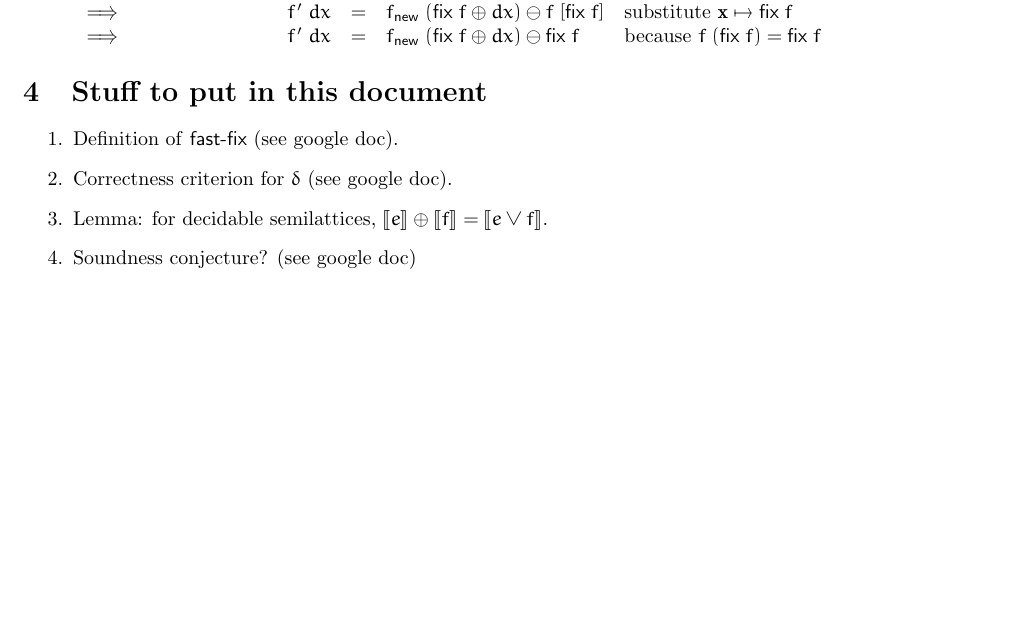
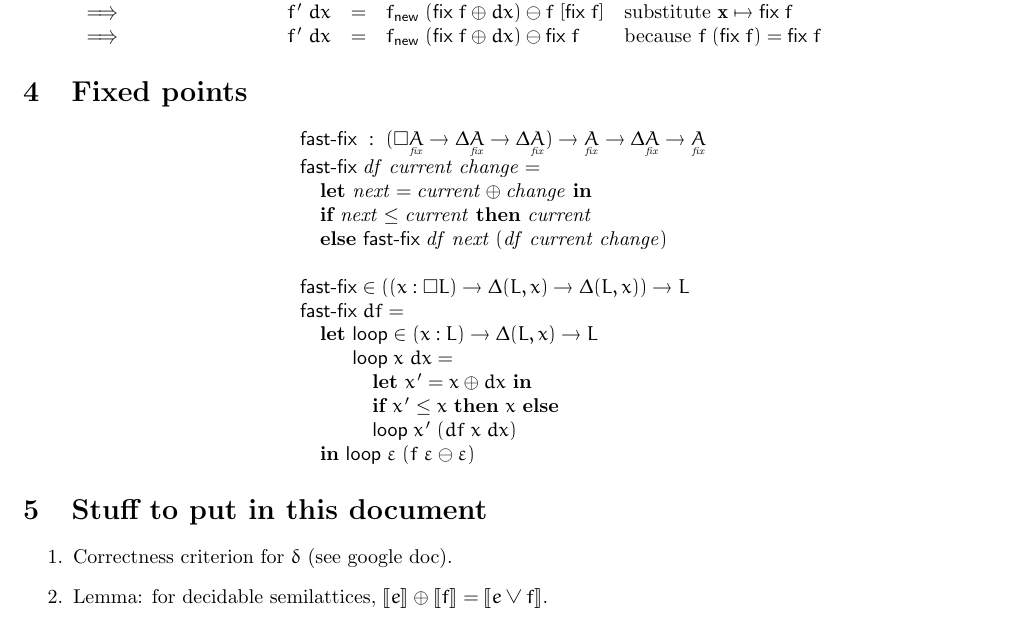
Before and after one commit to rntz/datafun, a LaTeX document (seminaive/seminaive.tex): part of page 6 of 6, cut so that both start at the same text, the shorter picture padded with empty space. Compiled offline with pdfLaTeX.

Commit message:
more work on seminaive.pdf

```diff
--- a/seminaive/seminaive.tex
+++ b/seminaive/seminaive.tex
@@ -721,14 +721,42 @@ Observe that:
 \end{array}\]
 
 
+\section{Fixed points}
+
+\[\begin{array}{l}
+  \textsf{fast-fix} ~:~
+  (\Disc{\fixtype{A}} \to \Delta\fixtype{A} \to \Delta\fixtype{A})
+  \to \fixtype{A} \to \Delta\fixtype{A} \to \fixtype{A}\\
+  \textsf{fast-fix}\; \mi{df}\; \mi{current}\; \mi{change} =\\
+  \quad \textbf{let}~ {\mi{next} = \mi{current} \oplus \mi{change}}
+  ~\textbf{in}\\
+  \quad \textbf{if}~ \mi{next} \le \mi{current}
+  ~\textbf{then}~ \mi{current}\\
+  \quad \textbf{else}~ \textsf{fast-fix}\; \mi{df}\; \mi{next}
+  \;(\mi{df}\; \mi{current}\; \mi{change})\\
+  \\
+  \textsf{fast-fix}
+  \in ((x : \Disc{L}) \to \Delta(L, x) \to \Delta(L, x)) \to L
+  \\
+  \textsf{fast-fix} \; df =\\
+  \quad\textbf{let}~ \textsf{loop} \in (x : L) \to \Delta(L, x) \to L\\
+  \quad\phantom{\textbf{let}~} \textsf{loop} \;x \;dx =\\
+  \quad\phantom{\textbf{let}~}\quad
+  \textbf{let}~ x' = x \oplus dx ~\textbf{in}\\
+  \quad\phantom{\textbf{let}~}\quad
+  \textbf{if}~ x' \le x ~\textbf{then}~ x ~\textbf{else}\\
+  \quad\phantom{\textbf{let}~}\quad
+  \textsf{loop} \;x' \;(df \; x \; dx)\\
+  \quad\textbf{in}~ \textsf{loop} \; \unit \; (f \; \unit \ominus \unit)
+\end{array}\]
+
+
 \section{Stuff to put in this document}
 
 \begin{enumerate}
-\item Definition of \textsf{fast-fix} (see google doc).
 \item Correctness criterion for $\delta$ (see google doc).
 \item Lemma: for decidable semilattices, $\den{e} \oplus \den{f} = \den{e \vee
   f}$.
-\item Soundness conjecture? (see google doc)
 \end{enumerate}
 
 \end{document}
```
